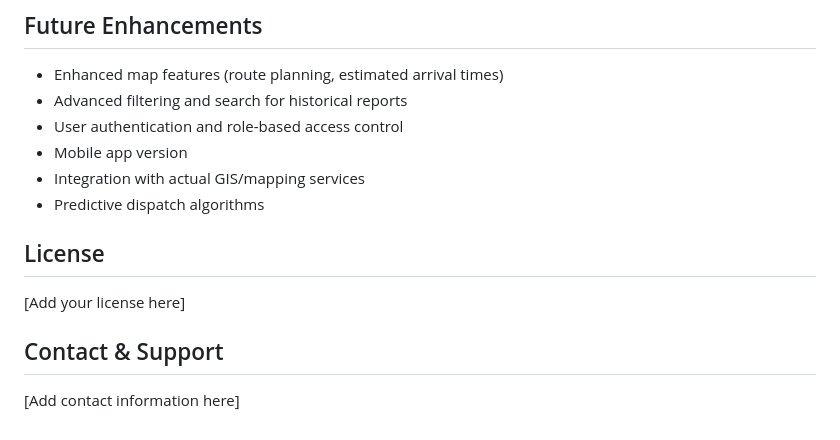
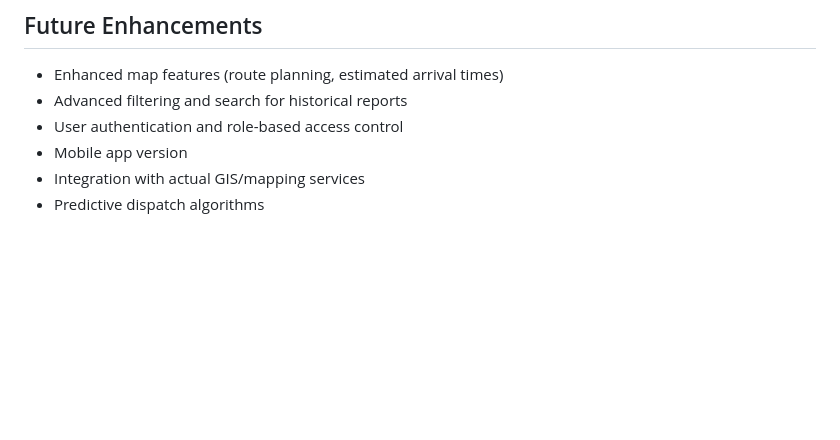
Before and after one commit to vikash-ku-dev/veetaXRobo, a Markdown page: README.md, the part around the change. Rendered like a GitHub page; blank space fills up the shorter version.

Commit message:
Remove license and contact sections from README
Removed license and contact information sections from README.

```diff
--- a/README.md
+++ b/README.md
@@ -121,11 +121,3 @@ To add a new language:
 - Mobile app version
 - Integration with actual GIS/mapping services
 - Predictive dispatch algorithms
-
-## License
-
-[Add your license here]
-
-## Contact & Support
-
-[Add contact information here]
```
